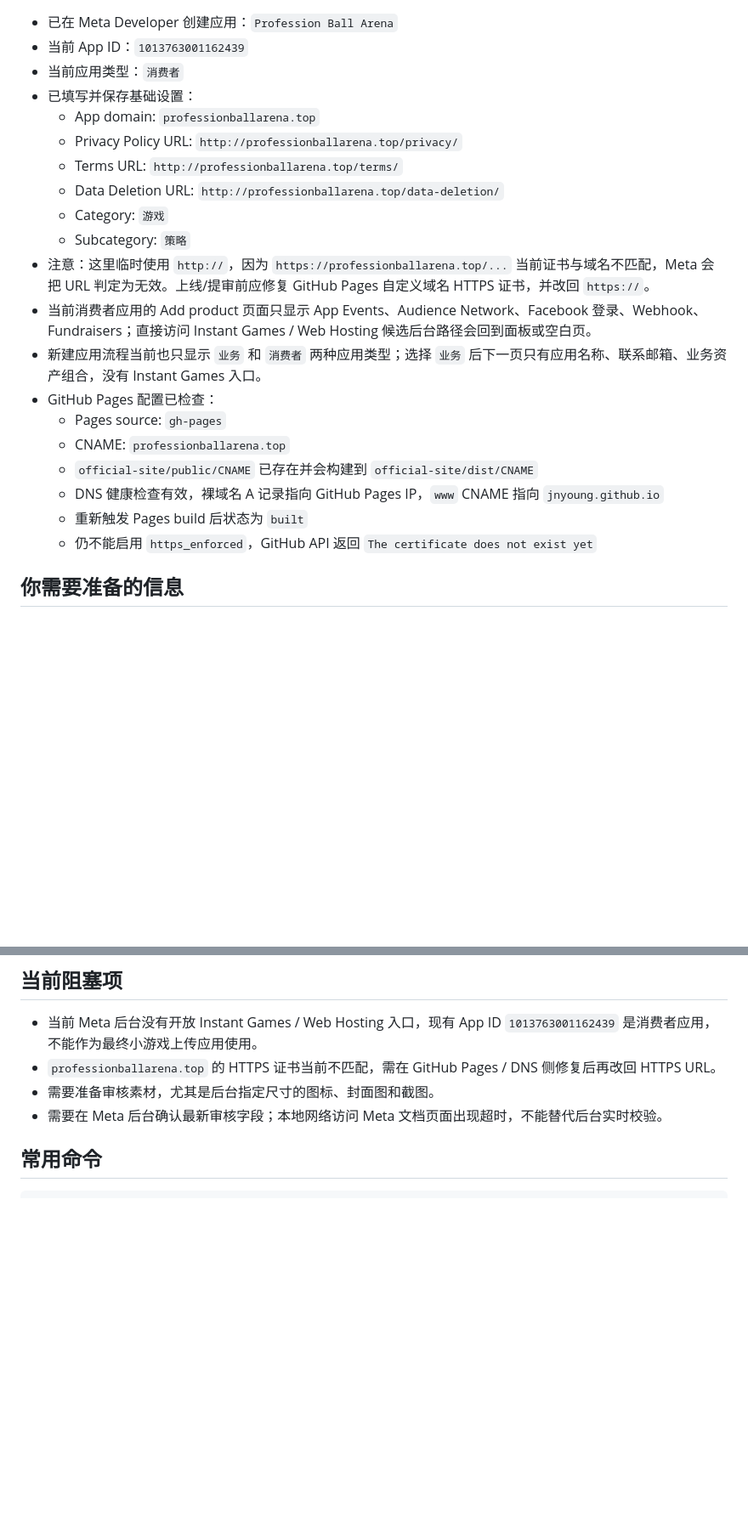
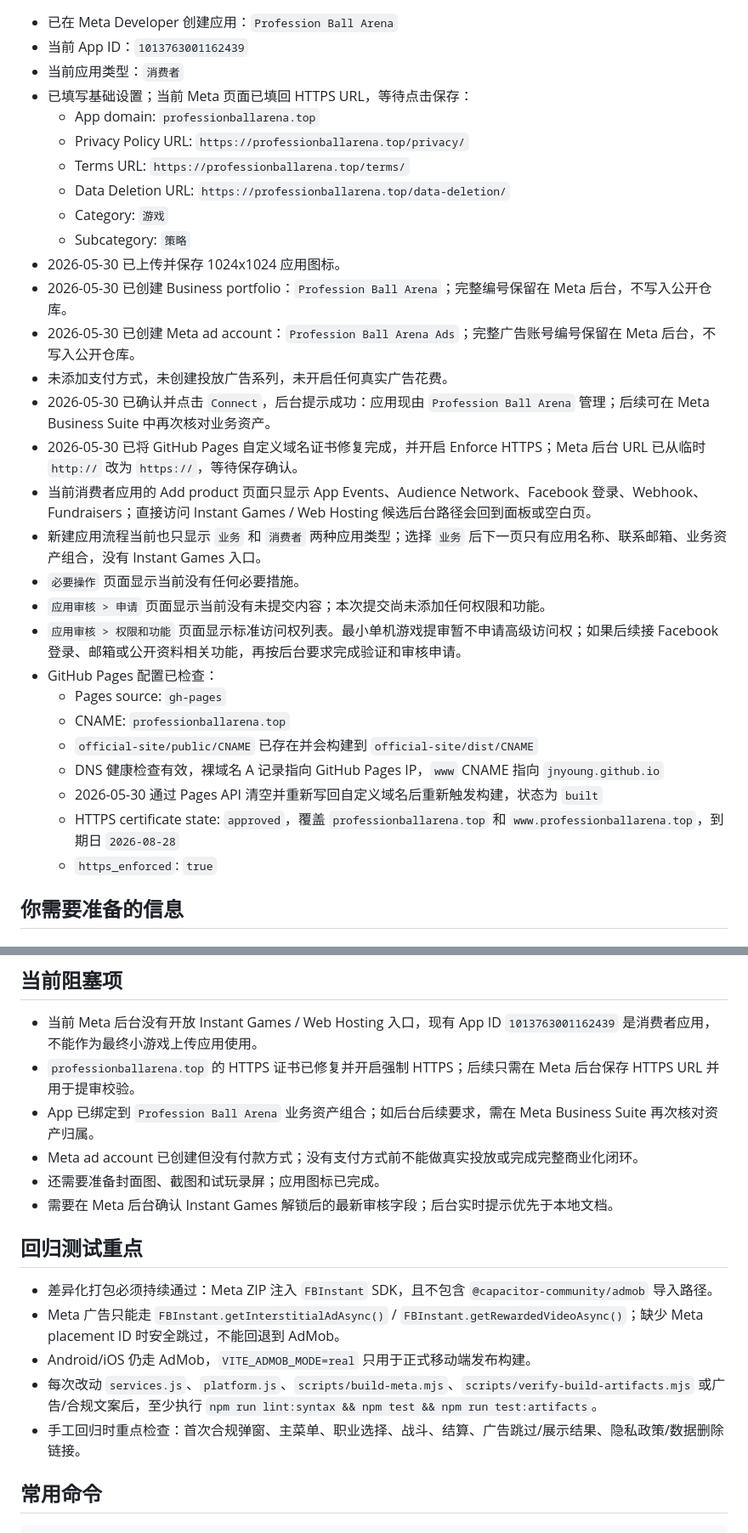
Before and after one commit to JNYoung/bangbang-battle, a Markdown page: docs/meta-launch-plan.md, 2 parts joined by grey strips. Shown at 85% size. Drawn GitHub-style; blank space fills up the shorter version.

Commit message:
docs: record Meta HTTPS launch status

```diff
--- a/docs/meta-launch-plan.md
+++ b/docs/meta-launch-plan.md
@@ -26,23 +27,32 @@
 - 已在 Meta Developer 创建应用：`Profession Ball Arena`
 - 当前 App ID：`1013763001162439`
 - 当前应用类型：`消费者`
-- 已填写并保存基础设置：
+- 已填写基础设置；当前 Meta 页面已填回 HTTPS URL，等待点击保存：
   - App domain: `professionballarena.top`
-  - Privacy Policy URL: `http://professionballarena.top/privacy/`
-  - Terms URL: `http://professionballarena.top/terms/`
-  - Data Deletion URL: `http://professionballarena.top/data-deletion/`
+  - Privacy Policy URL: `https://professionballarena.top/privacy/`
+  - Terms URL: `https://professionballarena.top/terms/`
+  - Data Deletion URL: `https://professionballarena.top/data-deletion/`
   - Category: `游戏`
   - Subcategory: `策略`
-- 注意：这里临时使用 `http://`，因为 `https://professionballarena.top/...` 当前证书与域名不匹配，Meta 会把 URL 判定为无效。上线/提审前应修复 GitHub Pages 自定义域名 HTTPS 证书，并改回 `https://`。
+- 2026-05-30 已上传并保存 1024x1024 应用图标。
+- 2026-05-30 已创建 Business portfolio：`Profession Ball Arena`；完整编号保留在 Meta 后台，不写入公开仓库。
+- 2026-05-30 已创建 Meta ad account：`Profession Ball Arena Ads`；完整广告账号编号保留在 Meta 后台，不写入公开仓库。
+- 未添加支付方式，未创建投放广告系列，未开启任何真实广告花费。
+- 2026-05-30 已确认并点击 `Connect`，后台提示成功：应用现由 `Profession Ball Arena` 管理；后续可在 Meta Business Suite 中再次核对业务资产。
+- 2026-05-30 已将 GitHub Pages 自定义域名证书修复完成，并开启 Enforce HTTPS；Meta 后台 URL 已从临时 `http://` 改为 `https://`，等待保存确认。
 - 当前消费者应用的 Add product 页面只显示 App Events、Audience Network、Facebook 登录、Webhook、Fundraisers；直接访问 Instant Games / Web Hosting 候选后台路径会回到面板或空白页。
 - 新建应用流程当前也只显示 `业务` 和 `消费者` 两种应用类型；选择 `业务` 后下一页只有应用名称、联系邮箱、业务资产组合，没有 Instant Games 入口。
+- `必要操作` 页面显示当前没有任何必要措施。
+- `应用审核 > 申请` 页面显示当前没有未提交内容；本次提交尚未添加任何权限和功能。
+- `应用审核 > 权限和功能` 页面显示标准访问权列表。最小单机游戏提审暂不申请高级访问权；如果后续接 Facebook 登录、邮箱或公开资料相关功能，再按后台要求完成验证和审核申请。
 - GitHub Pages 配置已检查：
   - Pages source: `gh-pages`
   - CNAME: `professionballarena.top`
   - `official-site/public/CNAME` 已存在并会构建到 `official-site/dist/CNAME`
   - DNS 健康检查有效，裸域名 A 记录指向 GitHub Pages IP，`www` CNAME 指向 `jnyoung.github.io`
-  - 重新触发 Pages build 后状态为 `built`
-  - 仍不能启用 `https_enforced`，GitHub API 返回 `The certificate does not exist yet`
+  - 2026-05-30 通过 Pages API 清空并重新写回自定义域名后重新触发构建，状态为 `built`
+  - HTTPS certificate state: `approved`，覆盖 `professionballarena.top` 和 `www.professionballarena.top`，到期日 `2026-08-28`
+  - `https_enforced`: `true`
 
 ## 你需要准备的信息
 
@@ -135,9 +146,19 @@
 ## 当前阻塞项
 
 - 当前 Meta 后台没有开放 Instant Games / Web Hosting 入口，现有 App ID `1013763001162439` 是消费者应用，不能作为最终小游戏上传应用使用。
-- `professionballarena.top` 的 HTTPS 证书当前不匹配，需在 GitHub Pages / DNS 侧修复后再改回 HTTPS URL。
-- 需要准备审核素材，尤其是后台指定尺寸的图标、封面图和截图。
-- 需要在 Meta 后台确认最新审核字段；本地网络访问 Meta 文档页面出现超时，不能替代后台实时校验。
+- `professionballarena.top` 的 HTTPS 证书已修复并开启强制 HTTPS；后续只需在 Meta 后台保存 HTTPS URL 并用于提审校验。
+- App 已绑定到 `Profession Ball Arena` 业务资产组合；如后台后续要求，需在 Meta Business Suite 再次核对资产归属。
+- Meta ad account 已创建但没有付款方式；没有支付方式前不能做真实投放或完成完整商业化闭环。
+- 还需要准备封面图、截图和试玩录屏；应用图标已完成。
+- 需要在 Meta 后台确认 Instant Games 解锁后的最新审核字段；后台实时提示优先于本地文档。
+
+## 回归测试重点
+
+- 差异化打包必须持续通过：Meta ZIP 注入 `FBInstant` SDK，且不包含 `@capacitor-community/admob` 导入路径。
+- Meta 广告只能走 `FBInstant.getInterstitialAdAsync()` / `FBInstant.getRewardedVideoAsync()`；缺少 Meta placement ID 时安全跳过，不能回退到 AdMob。
+- Android/iOS 仍走 AdMob，`VITE_ADMOB_MODE=real` 只用于正式移动端发布构建。
+- 每次改动 `services.js`、`platform.js`、`scripts/build-meta.mjs`、`scripts/verify-build-artifacts.mjs` 或广告/合规文案后，至少执行 `npm run lint:syntax && npm test && npm run test:artifacts`。
+- 手工回归时重点检查：首次合规弹窗、主菜单、职业选择、战斗、结算、广告跳过/展示结果、隐私政策/数据删除链接。
 
 ## 常用命令
 
```
Also changed, not shown: other parts of docs/meta-launch-plan.md (+5 -3 lines), docs/meta-developer-beginner-guide.md (+21 -1 lines).
